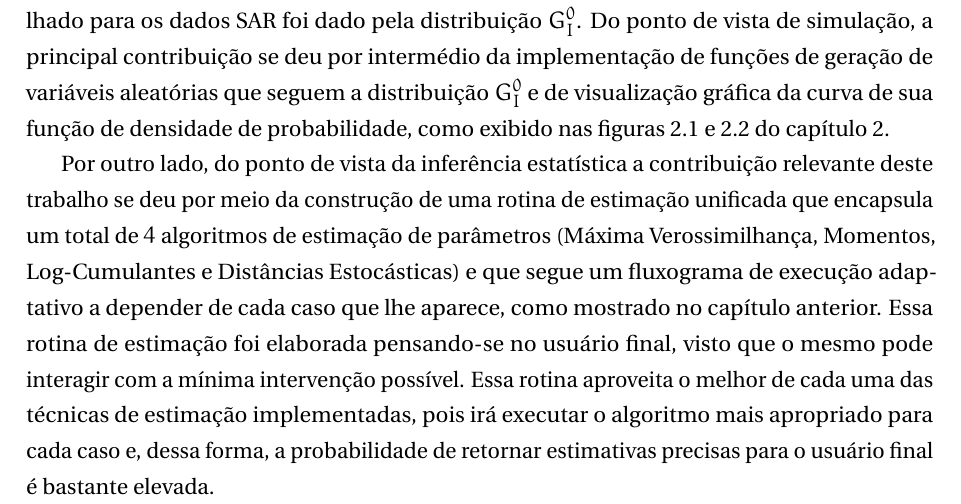
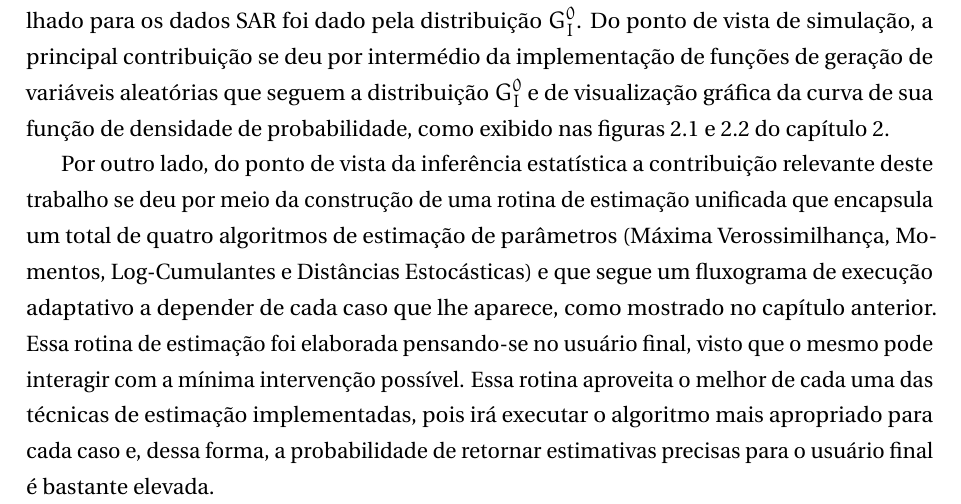
Before and after one commit to mgleysson/LaCCAN, a LaTeX thesis (Source/Theses/Undergraduate/tcc.tex, which reads Source/Theses/Undergraduate/capitulos/conclusoes.tex): part of page 54 of 62, cut so that both start at the same text. Compiled offline with pdfLaTeX.

Commit message:
Revisado

```diff
--- a/Source/Theses/Undergraduate/capitulos/conclusoes.tex
+++ b/Source/Theses/Undergraduate/capitulos/conclusoes.tex
@@ -6,7 +6,7 @@ Neste capítulo serão abordados os avanços no meio científico e a importânci
 
 Este trabalho propôs o desenvolvimento de uma biblioteca de funções para simulação e, essencialmente, para inferência estatística em modelos para imagens SAR. O modelo trabalhado para os dados SAR foi dado pela distribuição $G_I^0$. Do ponto de vista de simulação, a principal contribuição se deu por intermédio da implementação de funções de geração de variáveis aleatórias que seguem a distribuição $G_I^0$ e de visualização gráfica da curva de sua função de densidade de probabilidade, como exibido nas figuras \ref{graf_1} e \ref{graf_2} do capítulo \ref{cap:fundamentacao}.
 
-Por outro lado, do ponto de vista da inferência estatística a contribuição relevante deste trabalho se deu por meio da construção de uma rotina de estimação unificada que encapsula um total de $4$ algoritmos de estimação de parâmetros (Máxima Verossimilhança, Momentos, Log-Cumulantes e Distâncias Estocásticas) e que segue um fluxograma de execução adaptativo a depender de cada caso que lhe aparece, como mostrado no capítulo anterior. Essa rotina de estimação foi elaborada pensando-se no usuário final, visto que o mesmo pode interagir com a mínima intervenção possível. Essa rotina aproveita o melhor de cada uma das técnicas de estimação implementadas, pois irá executar o algoritmo mais apropriado para cada caso e, dessa forma, a probabilidade de retornar estimativas precisas para o usuário final é bastante elevada.
+Por outro lado, do ponto de vista da inferência estatística a contribuição relevante deste trabalho se deu por meio da construção de uma rotina de estimação unificada que encapsula um total de quatro algoritmos de estimação de parâmetros (Máxima Verossimilhança, Momentos, Log-Cumulantes e Distâncias Estocásticas) e que segue um fluxograma de execução adaptativo a depender de cada caso que lhe aparece, como mostrado no capítulo anterior. Essa rotina de estimação foi elaborada pensando-se no usuário final, visto que o mesmo pode interagir com a mínima intervenção possível. Essa rotina aproveita o melhor de cada uma das técnicas de estimação implementadas, pois irá executar o algoritmo mais apropriado para cada caso e, dessa forma, a probabilidade de retornar estimativas precisas para o usuário final é bastante elevada.
 
 \section{Trabalhos futuros}
 
```
